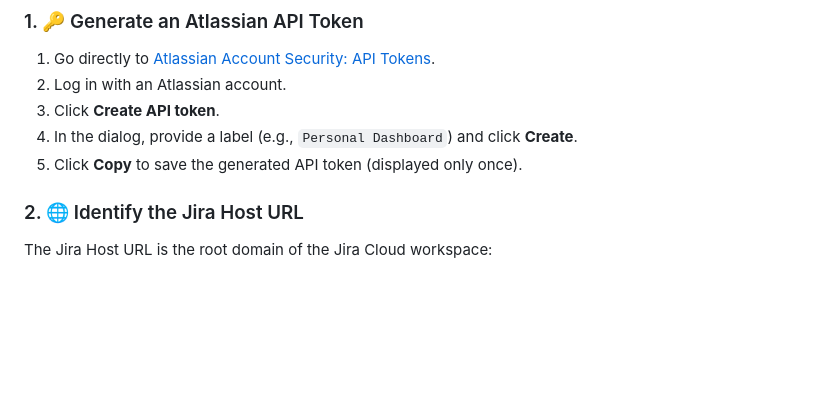
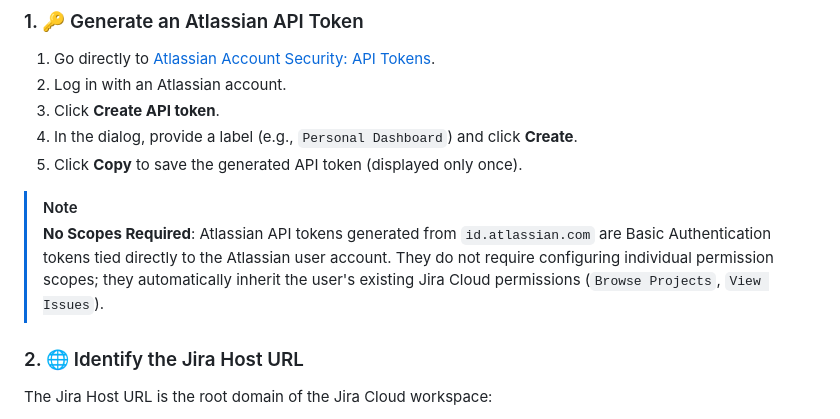
Before and after one commit to hector6872/startpage-web, a Markdown page: README.md, the part around the change. GitHub-like rendering; blank space fills up the shorter version.

Commit message:
Clarify Atlassian API token permissions and scope inheritance in README

```diff
--- a/README.md
+++ b/README.md
@@ -142,6 +142,9 @@ This dashboard integrates with Jira Cloud to display assigned open issues in rea
 4. In the dialog, provide a label (e.g., `Personal Dashboard`) and click **Create**.
 5. Click **Copy** to save the generated API token (displayed only once).
 
+> [!NOTE]
+> **No Scopes Required**: Atlassian API tokens generated from `id.atlassian.com` are Basic Authentication tokens tied directly to the Atlassian user account. They do not require configuring individual permission scopes; they automatically inherit the user's existing Jira Cloud permissions (`Browse Projects`, `View Issues`).
+
 ### 2. 🌐 Identify the Jira Host URL
 The Jira Host URL is the root domain of the Jira Cloud workspace:
 - Example: `https://company.atlassian.net` (without any trailing slash or `/jira` suffix).
```
